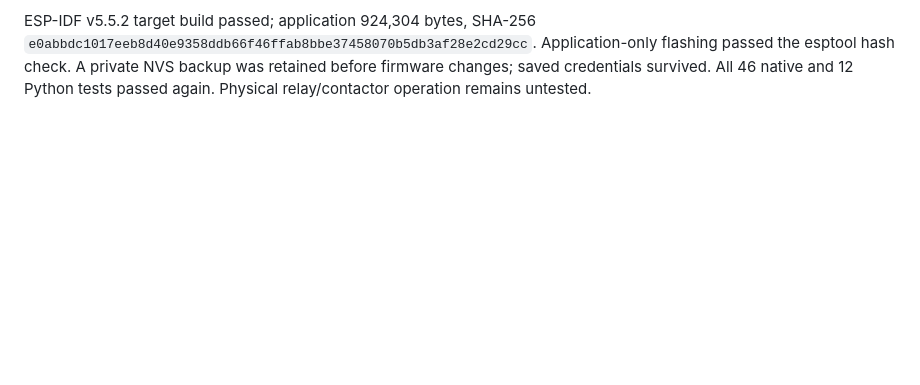
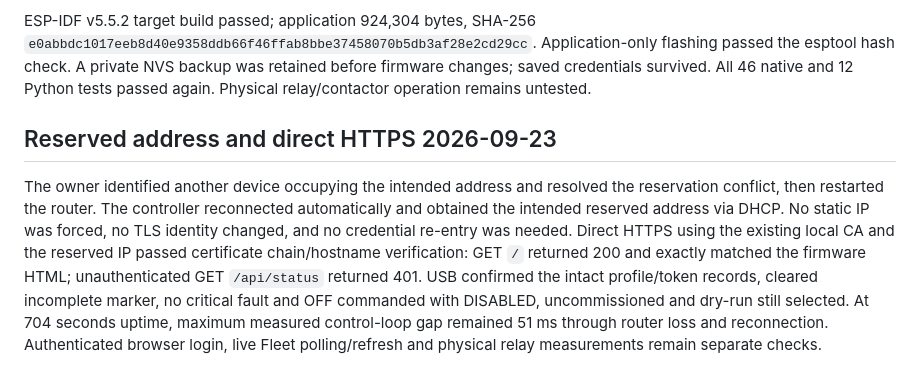
Before and after one commit to kylejduan/TSL-Smart-Contactor, a Markdown page: docs/verification.md, the part around the change. GitHub-like rendering; blank space fills up the shorter version.

Commit message:
Record DHCP reservation recovery and direct HTTPS verification

```diff
--- a/docs/verification.md
+++ b/docs/verification.md
@@ -191,3 +191,18 @@ ESP-IDF v5.5.2 target build passed; application 924,304 bytes, SHA-256
 Application-only flashing passed the esptool hash check. A private NVS backup was
 retained before firmware changes; saved credentials survived. All 46 native and
 12 Python tests passed again. Physical relay/contactor operation remains untested.
+
+## Reserved address and direct HTTPS 2026-09-23
+
+The owner identified another device occupying the intended address and resolved
+the reservation conflict, then restarted the router. The controller reconnected
+automatically and obtained the intended reserved address via DHCP. No static IP
+was forced, no TLS identity changed, and no credential re-entry was needed.
+Direct HTTPS using the existing local CA and the reserved IP passed certificate
+chain/hostname verification: GET `/` returned 200 and exactly matched the firmware
+HTML; unauthenticated GET `/api/status` returned 401. USB confirmed the intact
+profile/token records, cleared incomplete marker, no critical fault and OFF
+commanded with DISABLED, uncommissioned and dry-run still selected. At 704 seconds
+uptime, maximum measured control-loop gap remained 51 ms through router loss and
+reconnection. Authenticated browser login, live Fleet polling/refresh and physical
+relay measurements remain separate checks.
```
